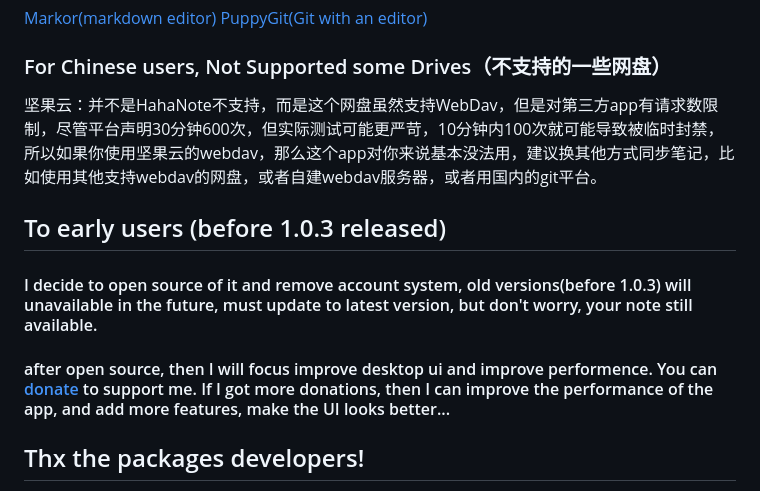
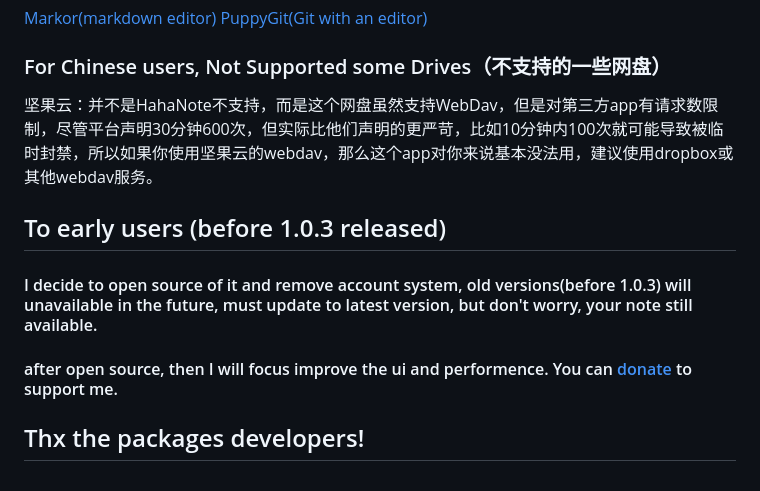
Before and after one commit to catpuppyapp/HahaNote-Release, a Markdown page: README.md, the part around the change. Drawn GitHub-style.

Commit message:
更新 README.md

```diff
--- a/README.md
+++ b/README.md
@@ -75,13 +75,13 @@ It will support mac when I got a Mac
 
 
 ### For Chinese users, Not Supported some Drives（不支持的一些网盘）
-坚果云：并不是HahaNote不支持，而是这个网盘虽然支持WebDav，但是对第三方app有请求数限制，尽管平台声明30分钟600次，但实际测试可能更严苛，10分钟内100次就可能导致被临时封禁，所以如果你使用坚果云的webdav，那么这个app对你来说基本没法用，建议换其他方式同步笔记，比如使用其他支持webdav的网盘，或者自建webdav服务器，或者用国内的git平台。
+坚果云：并不是HahaNote不支持，而是这个网盘虽然支持WebDav，但是对第三方app有请求数限制，尽管平台声明30分钟600次，但实际比他们声明的更严苛，比如10分钟内100次就可能导致被临时封禁，所以如果你使用坚果云的webdav，那么这个app对你来说基本没法用，建议使用dropbox或其他webdav服务。
 
 
 
 ## To early users (before 1.0.3 released)
 #### I decide to open source of it and remove account system, old versions(before 1.0.3) will unavailable in the future, must update to latest version, but don't worry, your note still available.
-#### after open source, then I will focus improve desktop ui and improve performence. You can [donate](https://github.com/catpuppyapp/PuppyGit/blob/main/donate.md) to support me. If I got more donations, then I can improve the performance of the app, and add more features, make the UI looks better...
+#### after open source, then I will focus improve the ui and performence. You can [donate](https://github.com/catpuppyapp/PuppyGit/blob/main/donate.md) to support me.
 
 
 ## Thx the packages developers!
```
